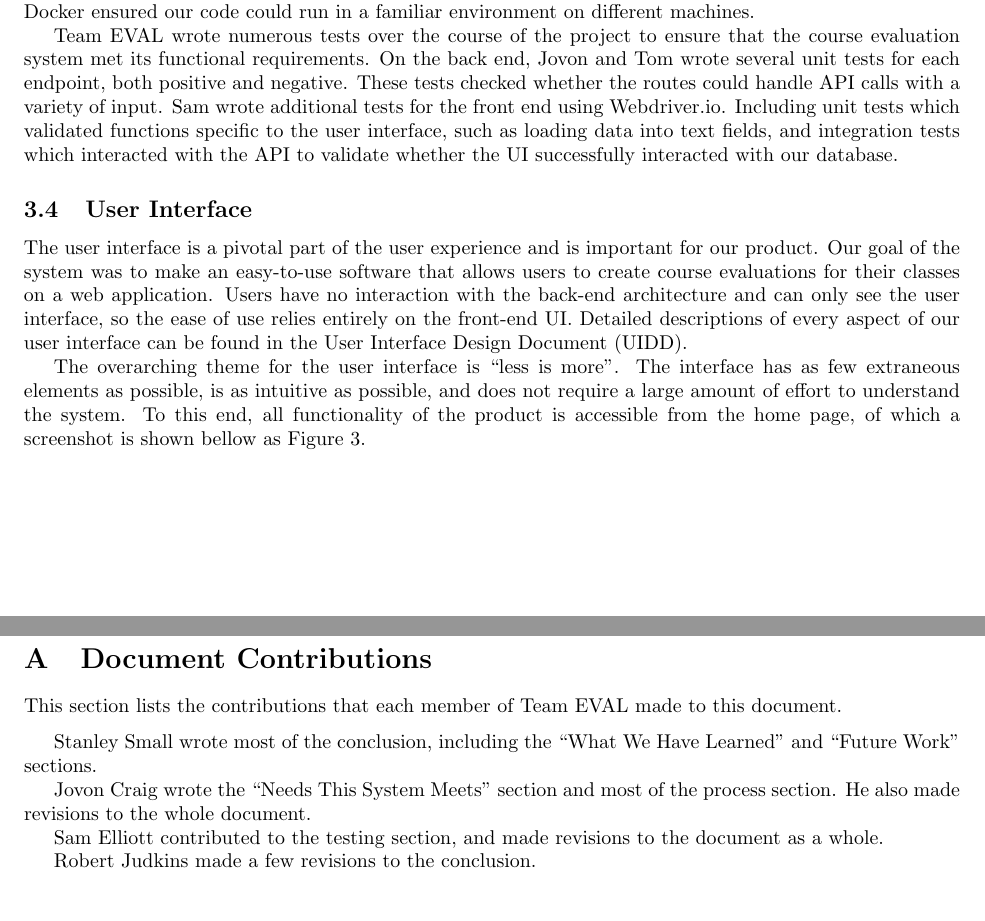
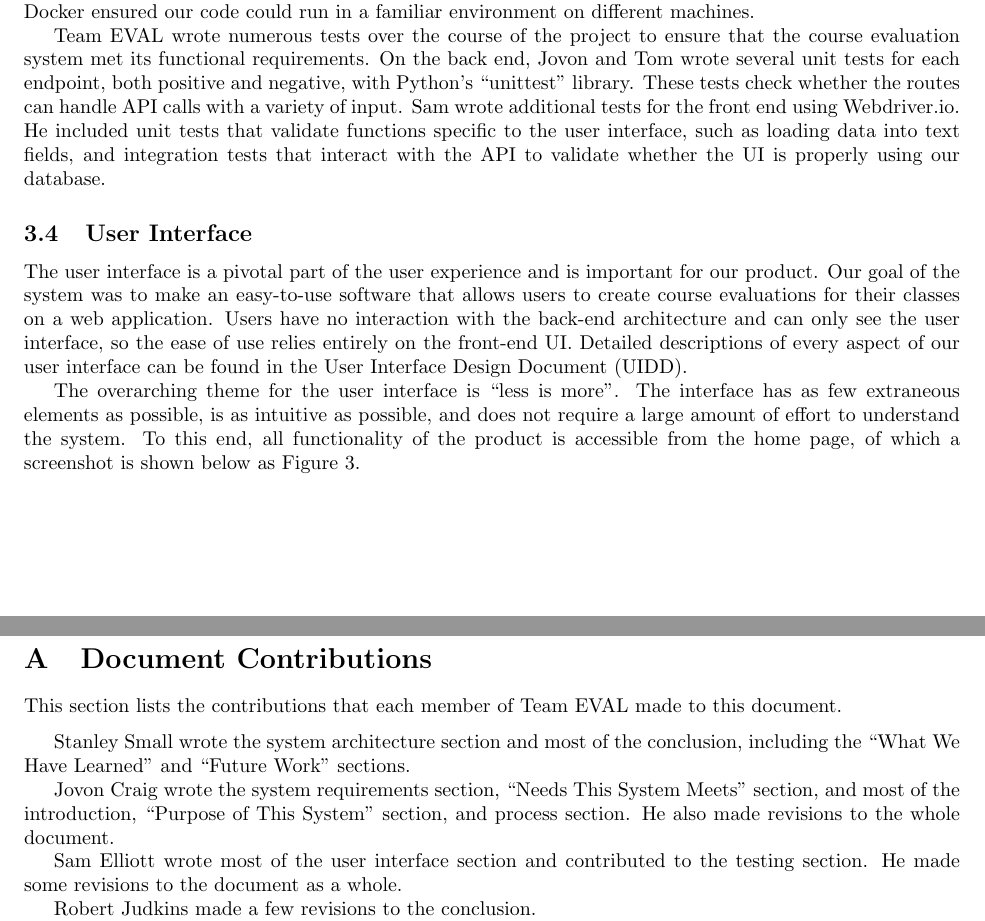
Before and after one commit to stanleysmall/capstone, a LaTeX document (documents/finalReport.tex): two parts of pages 7 and 11 of 11, joined at a grey line, cut so that both start at the same text, the shorter picture padded with empty space. Compiled offline with pdfLaTeX.

Commit message:
Contributions, grammar fixes

```diff
--- a/documents/finalReport.tex
+++ b/documents/finalReport.tex
@@ -189,13 +189,13 @@ As our project required following a strict timeline over the 2018-2019 academic
 
 The team took additional measures to organize our development of the system. We assigned team roles according to the Team Software Process: the team leader, the development manager, the planning manager, the process manager, and the support manager. In addition, the team frequently collaborated with the client to ensure the correct product was built. As for tools, Github was used to store and maintain the code, and Docker ensured our code could run in a familiar environment on different machines.
 
-Team EVAL wrote numerous tests over the course of the project to ensure that the course evaluation system met its functional requirements. On the back end, Jovon and Tom wrote several unit tests for each endpoint, both positive and negative. These tests checked whether the routes could handle API calls with a variety of input. Sam wrote additional tests for the front end using Webdriver.io. Including unit tests which validated functions specific to the user interface, such as loading data into text fields, and integration tests which interacted with the API to validate whether the UI successfully interacted with our database.
+Team EVAL wrote numerous tests over the course of the project to ensure that the course evaluation system met its functional requirements. On the back end, Jovon and Tom wrote several unit tests for each endpoint, both positive and negative, with Python's ``unittest'' library. These tests check whether the routes can handle API calls with a variety of input. Sam wrote additional tests for the front end using Webdriver.io. He included unit tests that validate functions specific to the user interface, such as loading data into text fields, and integration tests that interact with the API to validate whether the UI is properly using our database.
 
 \subsection{User Interface}
 
 The user interface is a pivotal part of the user experience and is important for our product. Our goal of the system was to make an easy-to-use software that allows users to create course evaluations for their classes on a web application. Users have no interaction with the back-end architecture and can only see the user interface, so the ease of use relies entirely on the front-end UI. Detailed descriptions of every aspect of our user interface can be found in the User Interface Design Document (UIDD).
 
-The overarching theme for the user interface is ``less is more''.  The interface has as few extraneous elements as possible, is as intuitive as possible, and does not require a large amount of effort to understand the system. To this end, all functionality of the product is accessible from the home page, of which a screenshot is shown bellow as Figure 3.
+The overarching theme for the user interface is ``less is more''.  The interface has as few extraneous elements as possible, is as intuitive as possible, and does not require a large amount of effort to understand the system. To this end, all functionality of the product is accessible from the home page, of which a screenshot is shown below as Figure 3.
 
 \begin{center}
 \begin{figure}[H]
@@ -254,11 +254,11 @@ This section lists the contributions that each member of Team EVAL made to this
 
 \medskip
 
-Stanley Small wrote most of the conclusion, including the ``What We Have Learned'' and ``Future Work'' sections.
+Stanley Small wrote the system architecture section and most of the conclusion, including the ``What We Have Learned'' and ``Future Work'' sections.
 
-Jovon Craig wrote the ``Needs This System Meets'' section and most of the process section. He also made revisions to the whole document.
+Jovon Craig wrote the system requirements section, ``Needs This System Meets'' section, and most of the introduction, ``Purpose of This System'' section, and process section. He also made revisions to the whole document.
 
-Sam Elliott contributed to the testing section, and made revisions to the document as a whole.
+Sam Elliott wrote most of the user interface section and contributed to the testing section. He made some revisions to the document as a whole.
 
 Robert Judkins made a few revisions to the conclusion.
 
```
